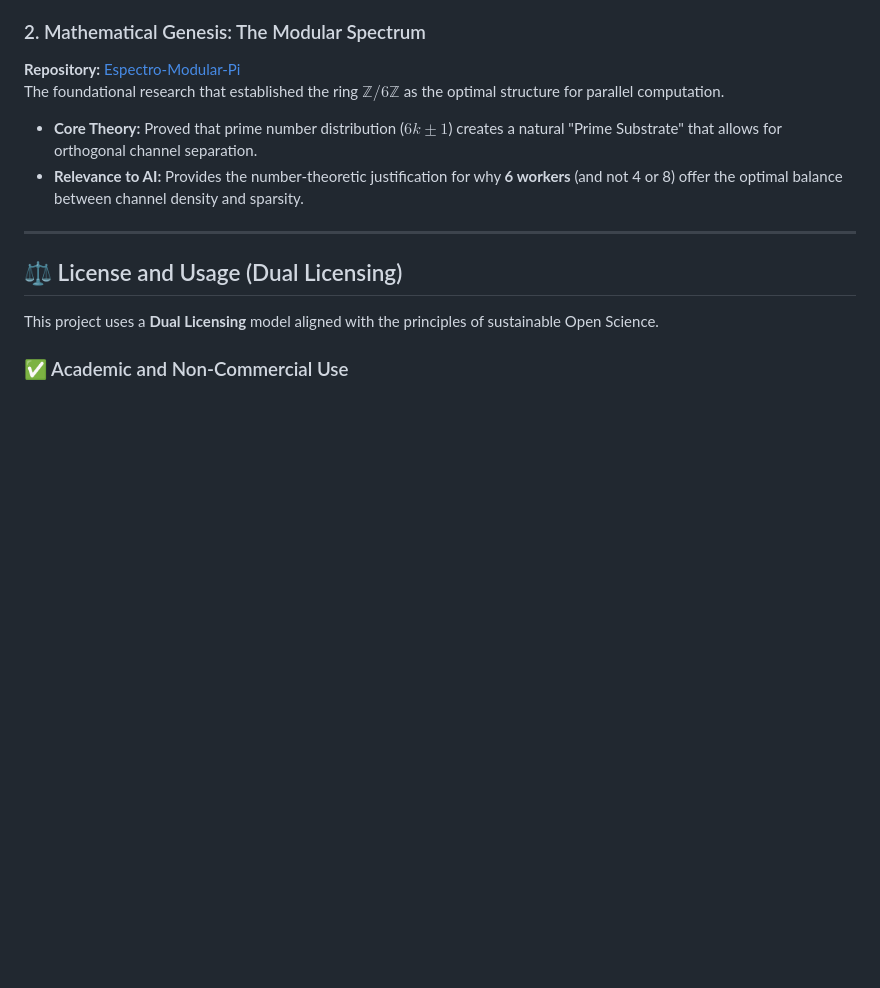
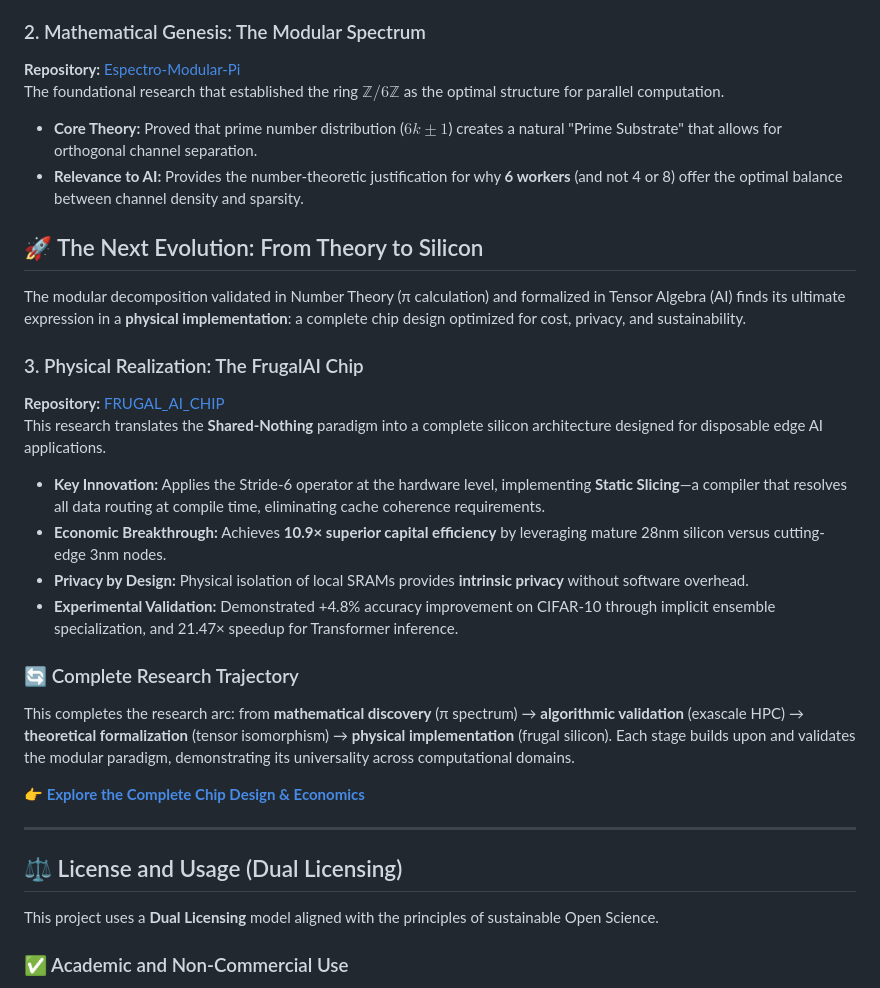
Before and after one commit to NachoPeinador/Isomorfismo-Modular-Z-6Z-en-Inteligencia-Artificial, a Markdown page: README.md, the part around the change. Drawn GitHub-style; blank space fills up the shorter version.

```diff
--- a/README.md
+++ b/README.md
@@ -89,6 +89,24 @@ The foundational research that established the ring $\mathbb{Z}/6\mathbb{Z}$ as
 * **Core Theory:** Proved that prime number distribution ($6k \pm 1$) creates a natural "Prime Substrate" that allows for orthogonal channel separation.
 * **Relevance to AI:** Provides the number-theoretic justification for why **6 workers** (and not 4 or 8) offer the optimal balance between channel density and sparsity.
 
+## 🚀 The Next Evolution: From Theory to Silicon
+
+The modular decomposition validated in Number Theory (π calculation) and formalized in Tensor Algebra (AI) finds its ultimate expression in a **physical implementation**: a complete chip design optimized for cost, privacy, and sustainability.
+
+### 3. Physical Realization: The FrugalAI Chip
+**Repository:** [FRUGAL_AI_CHIP](https://github.com/NachoPeinador/FRUGAL_AI_CHIP)
+This research translates the **Shared-Nothing** paradigm into a complete silicon architecture designed for disposable edge AI applications.
+
+* **Key Innovation:** Applies the Stride-6 operator at the hardware level, implementing **Static Slicing**—a compiler that resolves all data routing at compile time, eliminating cache coherence requirements.
+* **Economic Breakthrough:** Achieves **10.9× superior capital efficiency** by leveraging mature 28nm silicon versus cutting-edge 3nm nodes.
+* **Privacy by Design:** Physical isolation of local SRAMs provides **intrinsic privacy** without software overhead.
+* **Experimental Validation:** Demonstrated +4.8% accuracy improvement on CIFAR-10 through implicit ensemble specialization, and 21.47× speedup for Transformer inference.
+
+### 🔄 Complete Research Trajectory
+This completes the research arc: from **mathematical discovery** (π spectrum) → **algorithmic validation** (exascale HPC) → **theoretical formalization** (tensor isomorphism) → **physical implementation** (frugal silicon). Each stage builds upon and validates the modular paradigm, demonstrating its universality across computational domains.
+
+**[👉 Explore the Complete Chip Design & Economics](https://github.com/NachoPeinador/FRUGAL_AI_CHIP/blob/main/README.md)**
+
 ---
 
 ## ⚖️ License and Usage (Dual Licensing)
```
